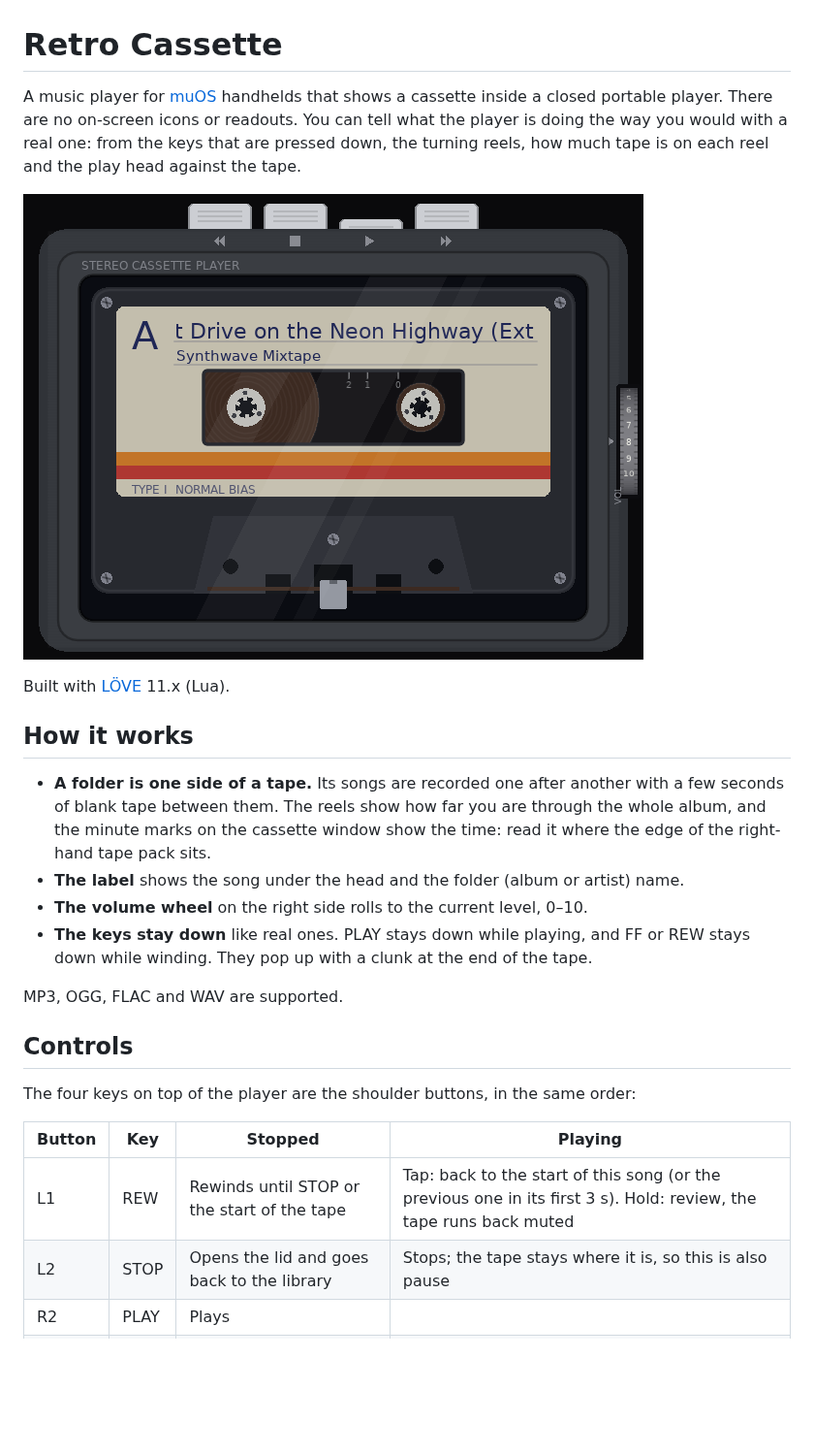
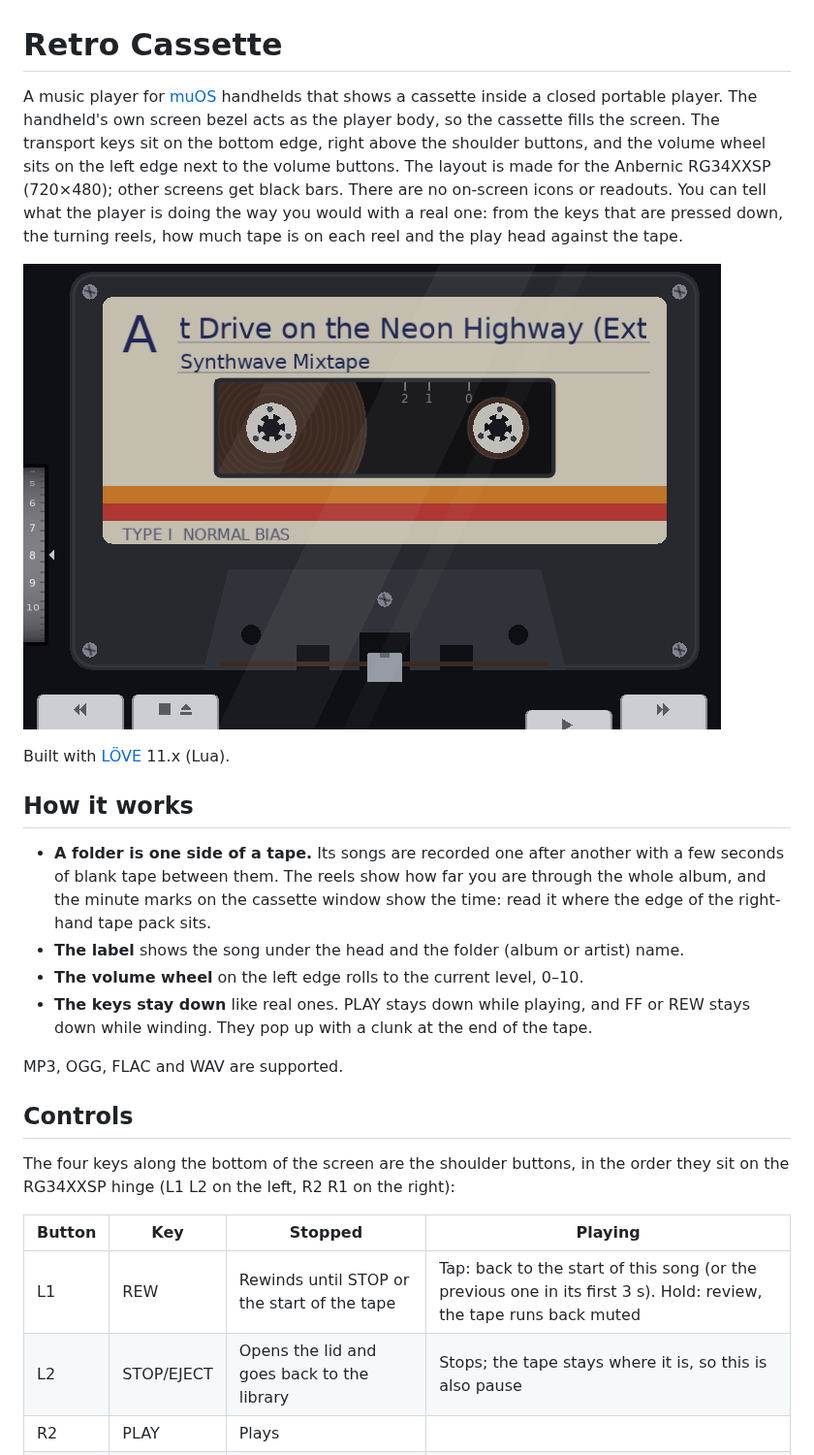
Before and after one commit to alesavin/muos-retro-cassette-player, a Markdown page: README.md, the part around the change. Shown at 97% size. Rendered like a GitHub page; pictures changed too: docs/deck.png; blank space fills up the shorter version.

Commit message:
Fit the player to the RG34XXSP screen and controls
- Canvas is now 720x480, the RG34XXSP's native resolution.
- Drop the drawn player body: the device bezel is the body, and the
  cassette is scaled up to fill the screen under the tinted lid glass.
- Transport keys sit on the bottom edge above the shoulder buttons
  (L1 L2 left, R2 R1 right), sinking toward the hinge when pressed.
  The L2 key is marked STOP/EJECT.
- The volume wheel moves to the left edge, next to the volume buttons.

Co-Authored-By: Claude Opus 5.5 <noreply@anthropic.com>
Claude-Session: https://claude.ai/code/session_013h42Ln1xJVHQVHQ8PeAZ2n

```diff
--- a/README.md
+++ b/README.md
@@ -1,7 +1,11 @@
 # Retro Cassette
 
 A music player for [muOS](https://muos.dev) handhelds that shows a cassette
-inside a closed portable player. There are no on-screen icons or readouts. You
+inside a closed portable player. The handheld's own screen bezel acts as the
+player body, so the cassette fills the screen. The transport keys sit on the bottom
+edge, right above the shoulder buttons, and the volume wheel sits on the left
+edge next to the volume buttons. The layout is made for the Anbernic RG34XXSP
+(720×480); other screens get black bars. There are no on-screen icons or readouts. You
 can tell what the player is doing the way you would with a real one: from the
 keys that are pressed down, the turning reels, how much tape is on each reel
 and the play head against the tape.
@@ -17,7 +21,7 @@ Built with [LÖVE](https://love2d.org) 11.x (Lua).
   through the whole album, and the minute marks on the cassette window show the
   time: read it where the edge of the right-hand tape pack sits.
 - **The label** shows the song under the head and the folder (album or artist) name.
-- **The volume wheel** on the right side rolls to the current level, 0–10.
+- **The volume wheel** on the left edge rolls to the current level, 0–10.
 - **The keys stay down** like real ones. PLAY stays down while playing, and FF or
   REW stays down while winding. They pop up with a clunk at the end of the tape.
 
@@ -25,12 +29,13 @@ MP3, OGG, FLAC and WAV are supported.
 
 ## Controls
 
-The four keys on top of the player are the shoulder buttons, in the same order:
+The four keys along the bottom of the screen are the shoulder buttons, in the
+order they sit on the RG34XXSP hinge (L1 L2 on the left, R2 R1 on the right):
 
 | Button | Key | Stopped | Playing |
 | --- | --- | --- | --- |
 | L1 | REW | Rewinds until STOP or the start of the tape | Tap: back to the start of this song (or the previous one in its first 3 s). Hold: review, the tape runs back muted |
-| L2 | STOP | Opens the lid and goes back to the library | Stops; the tape stays where it is, so this is also pause |
+| L2 | STOP/EJECT | Opens the lid and goes back to the library | Stops; the tape stays where it is, so this is also pause |
 | R2 | PLAY | Plays | |
 | R1 | FF | Fast-forwards until STOP or the end of the tape | Tap: wind to the next song (music sensor). Hold: cue, the tape plays fast and high-pitched |
 
```
Also changed, not shown: docs/library.png, 7 other files.
